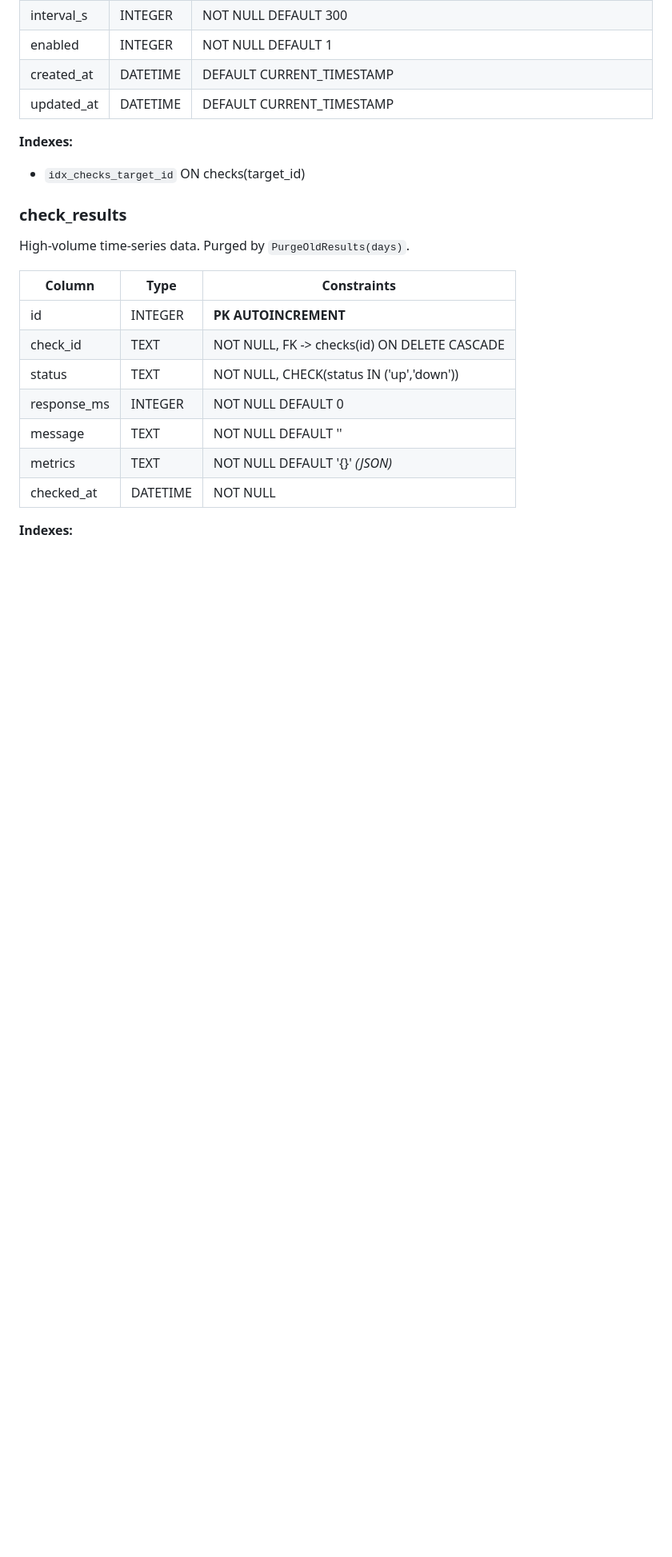
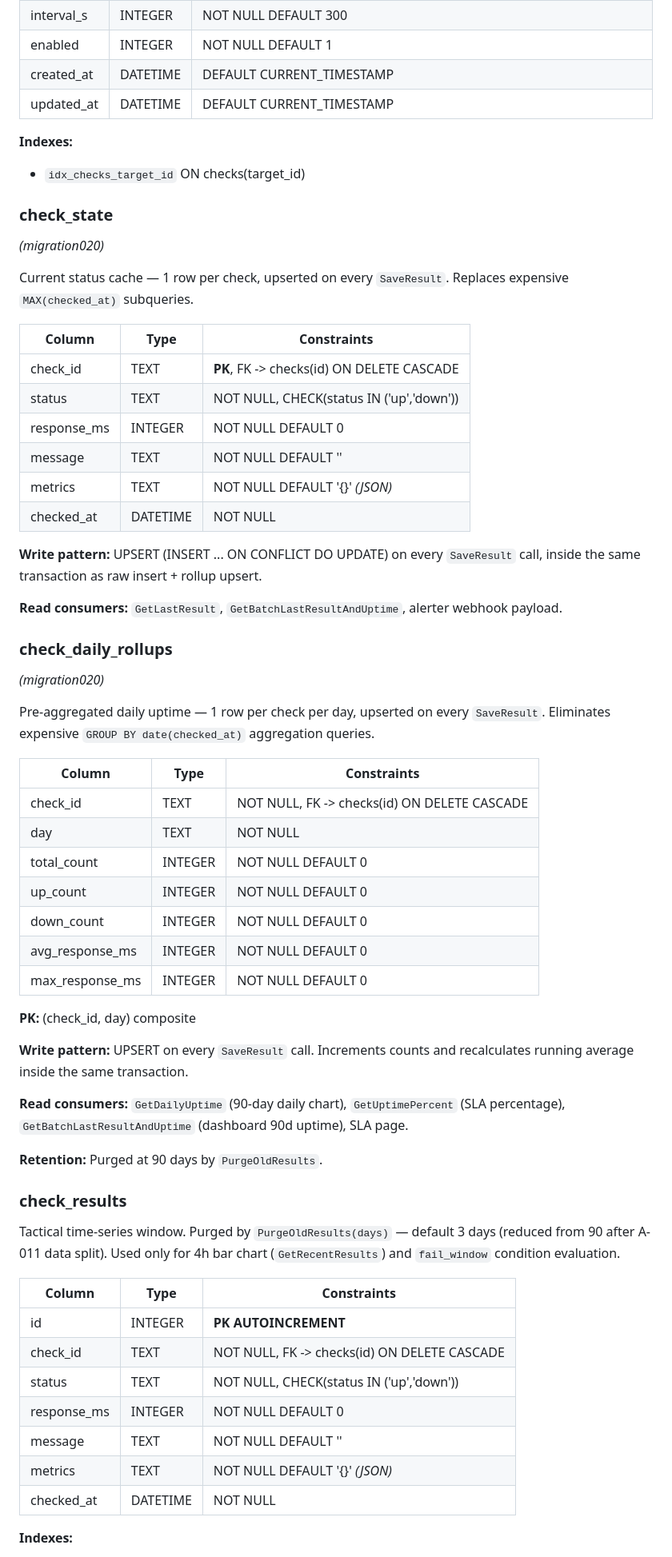
Before and after one commit to okoker/bekci, a Markdown page: docs/reference/db_schema.md, the part around one of its changes. Shown at 80% size. Rendered like a GitHub page; blank space fills up the shorter version.

Commit message:
docs: A-011 data split — updated schema, requirements, progress, backlog
Co-Authored-By: Koker <gitkoker@pm.me>

```diff
--- a/docs/reference/db_schema.md
+++ b/docs/reference/db_schema.md
@@ -160,9 +160,52 @@ Admin-managed list of allowed tag values for project and location fields on targ
 **Indexes:**
 - `idx_checks_target_id` ON checks(target_id)
 
+### check_state
+
+*(migration020)*
+
+Current status cache — 1 row per check, upserted on every `SaveResult`. Replaces expensive `MAX(checked_at)` subqueries.
+
+| Column      | Type     | Constraints                                  |
+|-------------|----------|----------------------------------------------|
+| check_id    | TEXT     | **PK**, FK -> checks(id) ON DELETE CASCADE   |
+| status      | TEXT     | NOT NULL, CHECK(status IN ('up','down'))      |
+| response_ms | INTEGER  | NOT NULL DEFAULT 0                           |
+| message     | TEXT     | NOT NULL DEFAULT ''                          |
+| metrics     | TEXT     | NOT NULL DEFAULT '{}' *(JSON)*               |
+| checked_at  | DATETIME | NOT NULL                                     |
+
+**Write pattern:** UPSERT (INSERT ... ON CONFLICT DO UPDATE) on every `SaveResult` call, inside the same transaction as raw insert + rollup upsert.
+
+**Read consumers:** `GetLastResult`, `GetBatchLastResultAndUptime`, alerter webhook payload.
+
+### check_daily_rollups
+
+*(migration020)*
+
+Pre-aggregated daily uptime — 1 row per check per day, upserted on every `SaveResult`. Eliminates expensive `GROUP BY date(checked_at)` aggregation queries.
+
+| Column          | Type    | Constraints                                   |
+|-----------------|---------|-----------------------------------------------|
+| check_id        | TEXT    | NOT NULL, FK -> checks(id) ON DELETE CASCADE  |
+| day             | TEXT    | NOT NULL                                      |
+| total_count     | INTEGER | NOT NULL DEFAULT 0                            |
+| up_count        | INTEGER | NOT NULL DEFAULT 0                            |
+| down_count      | INTEGER | NOT NULL DEFAULT 0                            |
+| avg_response_ms | INTEGER | NOT NULL DEFAULT 0                            |
+| max_response_ms | INTEGER | NOT NULL DEFAULT 0                            |
+
+**PK:** (check_id, day) composite
+
+**Write pattern:** UPSERT on every `SaveResult` call. Increments counts and recalculates running average inside the same transaction.
+
+**Read consumers:** `GetDailyUptime` (90-day daily chart), `GetUptimePercent` (SLA percentage), `GetBatchLastResultAndUptime` (dashboard 90d uptime), SLA page.
+
+**Retention:** Purged at 90 days by `PurgeOldResults`.
+
 ### check_results
 
-High-volume time-series data. Purged by `PurgeOldResults(days)`.
+Tactical time-series window. Purged by `PurgeOldResults(days)` — default 3 days (reduced from 90 after A-011 data split). Used only for 4h bar chart (`GetRecentResults`) and `fail_window` condition evaluation.
 
 | Column      | Type     | Constraints                                   |
 |-------------|----------|-----------------------------------------------|
```
Also changed, not shown: other parts of docs/reference/db_schema.md (+10 -3 lines), docs/reference/tech_stack.md (+7 -1 lines).
